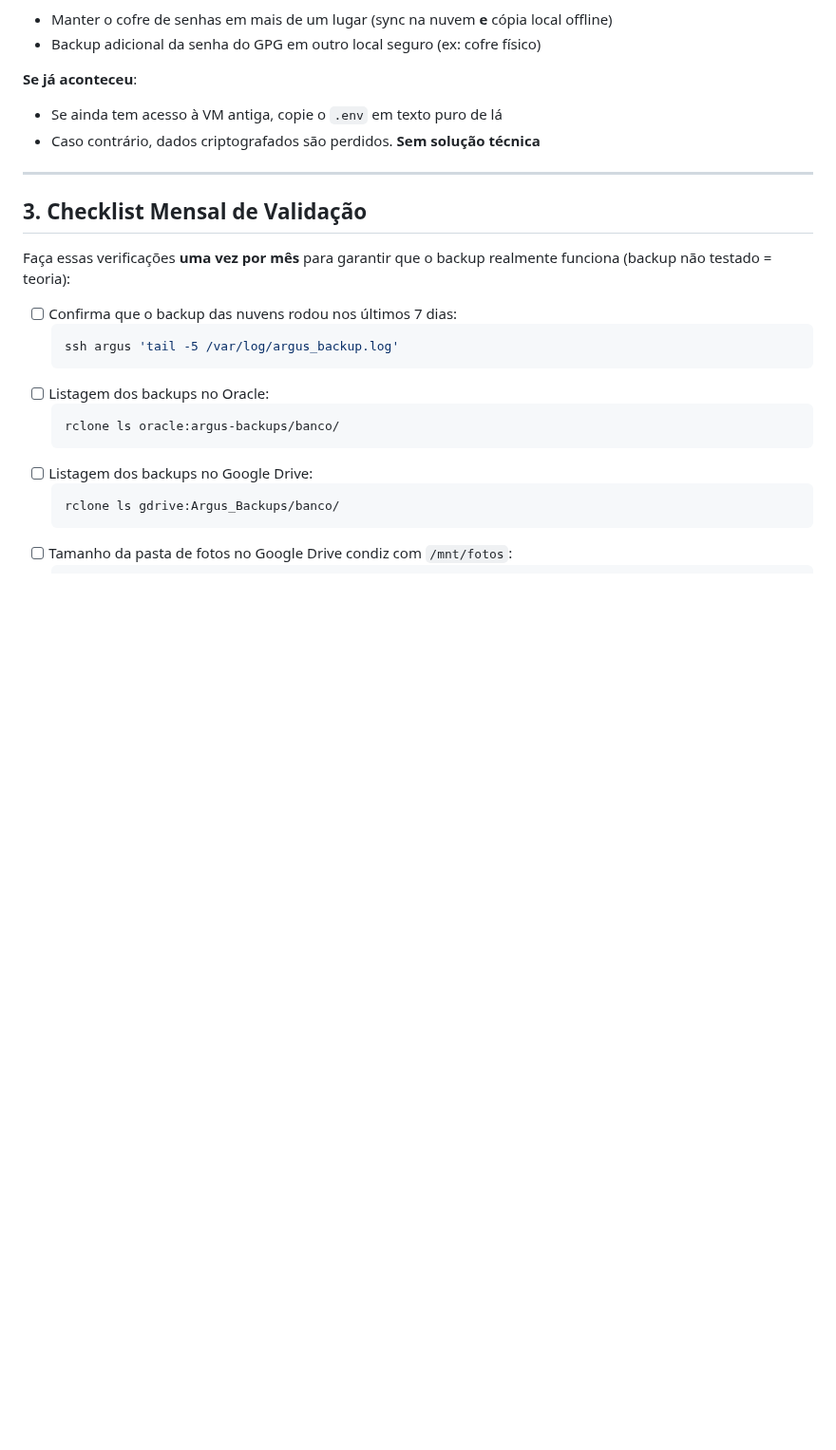
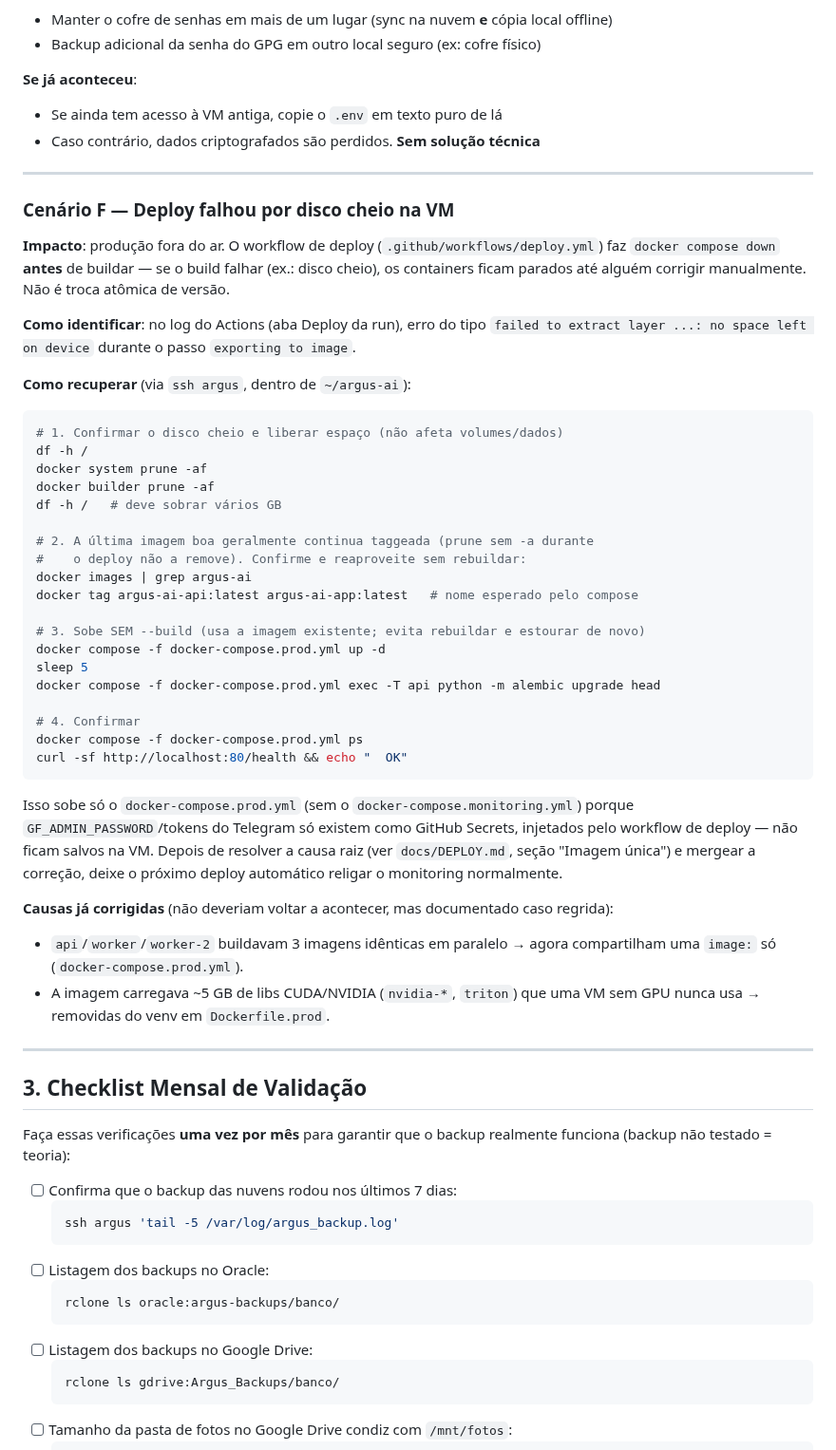
Before and after one commit to alexmabud/argus-ai, a Markdown page: docs/disaster-recovery.md, the part around the change. Shown at 95% size. GitHub-like rendering; blank space fills up the shorter version.

Commit message:
docs(deploy): documenta arquitetura de imagem unica e recovery de disco cheio (#58)
DEPLOY.md: explica que api/worker/worker-2 compartilham uma image so
(argus-ai-app:latest) e por que o Dockerfile.prod remove libs CUDA/NVIDIA —
decisoes tomadas apos 3 deploys falharem por disco cheio na VM (Oracle Free
Tier, ~49GB).

disaster-recovery.md: novo Cenario F com o procedimento de recovery manual
usado hoje (builder prune + retag da ultima imagem boa + up sem --build),
para o proximo incidente nao precisar redescobrir os passos.

Co-authored-by: Claude Sonnet 5 <noreply@anthropic.com>

````diff
--- a/docs/disaster-recovery.md
+++ b/docs/disaster-recovery.md
@@ -187,6 +187,56 @@ docker compose -f docker-compose.monitoring.yml up -d
 
 ---
 
+### Cenário F — Deploy falhou por disco cheio na VM
+
+**Impacto**: produção fora do ar. O workflow de deploy (`.github/workflows/deploy.yml`)
+faz `docker compose down` **antes** de buildar — se o build falhar (ex.: disco
+cheio), os containers ficam parados até alguém corrigir manualmente. Não é
+troca atômica de versão.
+
+**Como identificar**: no log do Actions (aba Deploy da run), erro do tipo
+`failed to extract layer ...: no space left on device` durante o passo
+`exporting to image`.
+
+**Como recuperar** (via `ssh argus`, dentro de `~/argus-ai`):
+
+```bash
+# 1. Confirmar o disco cheio e liberar espaço (não afeta volumes/dados)
+df -h /
+docker system prune -af
+docker builder prune -af
+df -h /   # deve sobrar vários GB
+
+# 2. A última imagem boa geralmente continua taggeada (prune sem -a durante
+#    o deploy não a remove). Confirme e reaproveite sem rebuildar:
+docker images | grep argus-ai
+docker tag argus-ai-api:latest argus-ai-app:latest   # nome esperado pelo compose
+
+# 3. Sobe SEM --build (usa a imagem existente; evita rebuildar e estourar de novo)
+docker compose -f docker-compose.prod.yml up -d
+sleep 5
+docker compose -f docker-compose.prod.yml exec -T api python -m alembic upgrade head
+
+# 4. Confirmar
+docker compose -f docker-compose.prod.yml ps
+curl -sf http://localhost:80/health && echo "  OK"
+```
+
+Isso sobe só o `docker-compose.prod.yml` (sem o `docker-compose.monitoring.yml`)
+porque `GF_ADMIN_PASSWORD`/tokens do Telegram só existem como GitHub Secrets,
+injetados pelo workflow de deploy — não ficam salvos na VM. Depois de resolver
+a causa raiz (ver `docs/DEPLOY.md`, seção "Imagem única") e mergear a correção,
+deixe o próximo deploy automático religar o monitoring normalmente.
+
+**Causas já corrigidas** (não deveriam voltar a acontecer, mas documentado
+caso regrida):
+- `api`/`worker`/`worker-2` buildavam 3 imagens idênticas em paralelo →
+  agora compartilham uma `image:` só (`docker-compose.prod.yml`).
+- A imagem carregava ~5 GB de libs CUDA/NVIDIA (`nvidia-*`, `triton`) que uma
+  VM sem GPU nunca usa → removidas do venv em `Dockerfile.prod`.
+
+---
+
 ## 3. Checklist Mensal de Validação
 
 Faça essas verificações **uma vez por mês** para garantir que o backup
````
Also changed, not shown: docs/DEPLOY.md (+22 -0 lines).
